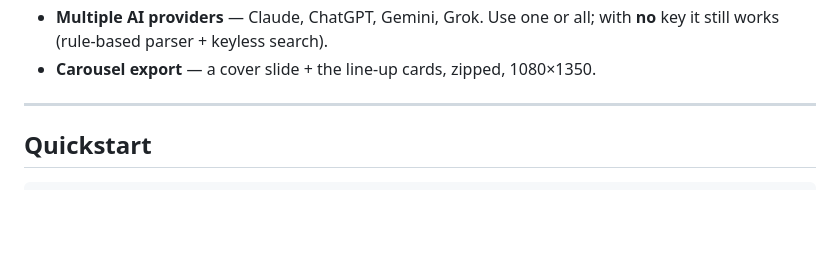
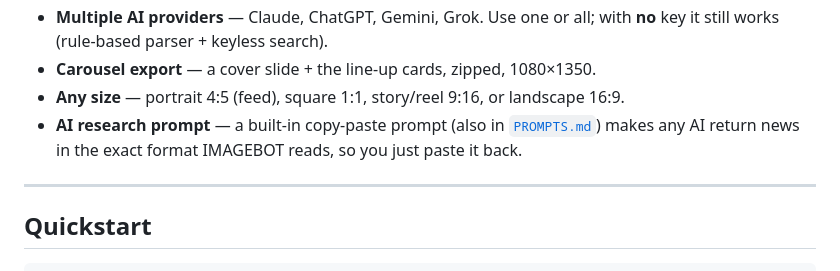
Before and after one commit to nullemon/IMAGEBOT, a Markdown page: README.md, the part around the change. GitHub-like rendering; blank space fills up the shorter version.

```diff
--- a/README.md
+++ b/README.md
@@ -71,6 +71,9 @@ ready-to-post PNGs (1080×1350) · caption · carousel .zip (with cover slide)
 - **Multiple AI providers** — Claude, ChatGPT, Gemini, Grok. Use one or all; with
   **no** key it still works (rule-based parser + keyless search).
 - **Carousel export** — a cover slide + the line-up cards, zipped, 1080×1350.
+- **Any size** — portrait 4:5 (feed), square 1:1, story/reel 9:16, or landscape 16:9.
+- **AI research prompt** — a built-in copy-paste prompt (also in [`PROMPTS.md`](PROMPTS.md))
+  makes any AI return news in the exact format IMAGEBOT reads, so you just paste it back.
 
 ---
 
```
Also changed, not shown: PROMPTS.md (added, +67 -0 lines), samples/preview_square.png (added), 8 other files.
